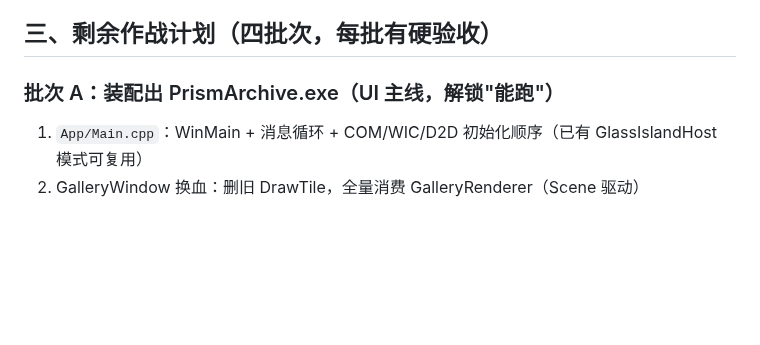
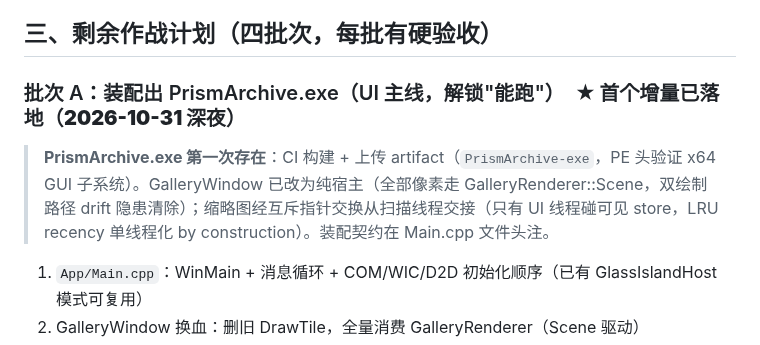
Before and after one commit to xueweijian/prism-archive, a Markdown page: docs/PROGRESS.md, the part around the change. Drawn GitHub-style; blank space fills up the shorter version.

Commit message:
docs(progress): batch A increment 1 -- the exe exists (CI artifact, PE-verified x64 GUI)

```diff
--- a/docs/PROGRESS.md
+++ b/docs/PROGRESS.md
@@ -36,7 +36,9 @@
 
 ## 三、剩余作战计划（四批次，每批有硬验收）
 
-### 批次 A：装配出 PrismArchive.exe（UI 主线，解锁"能跑"）
+### 批次 A：装配出 PrismArchive.exe（UI 主线，解锁"能跑"）　**★ 首个增量已落地（2026-10-31 深夜）**
+
+> **PrismArchive.exe 第一次存在**：CI 构建 + 上传 artifact（`PrismArchive-exe`，PE 头验证 x64 GUI 子系统）。GalleryWindow 已改为纯宿主（全部像素走 GalleryRenderer::Scene，双绘制路径 drift 隐患清除）；缩略图经互斥指针交换从扫描线程交接（只有 UI 线程碰可见 store，LRU recency 单线程化 by construction）。装配契约在 Main.cpp 文件头注。
 1. `App/Main.cpp`：WinMain + 消息循环 + COM/WIC/D2D 初始化顺序（已有 GlassIslandHost 模式可复用）
 2. GalleryWindow 换血：删旧 DrawTile，全量消费 GalleryRenderer（Scene 驱动）
 3. 三事件源接线：catalog 载入 → 视口；sweep 进度 → ProgressHud；空格 → QuickLookSession
```
